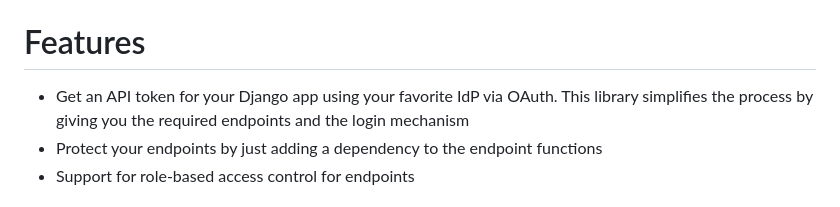
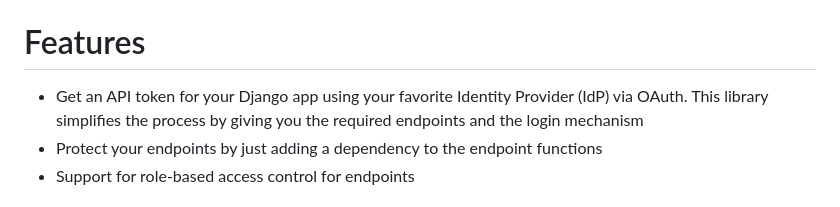
Before and after one commit to dominikschroeck/django_oauth_client, a Markdown page: README.md, the part around the change. GitHub-like rendering.

Commit message:
README.md aktualisiert (#4)
Reviewed-on: https://dschroeck.ddns.net/gitea/schroeck-consulting/sit-consulting.auth.django/pulls/4

```diff
--- a/README.md
+++ b/README.md
@@ -9,7 +9,7 @@ However, it should work for most other OAuth IdP's. If you require RBAC (Role-ba
 
 # Features
 
-- Get an API token for your Django app using your favorite IdP via OAuth. This library simplifies the process by giving you the required endpoints and the login mechanism
+- Get an API token for your Django app using your favorite Identity Provider (IdP) via OAuth. This library simplifies the process by giving you the required endpoints and the login mechanism
 - Protect your endpoints by just adding a dependency to the endpoint functions
 - Support for role-based access control for endpoints
 
```
